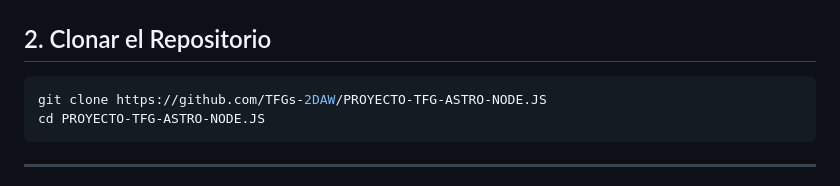
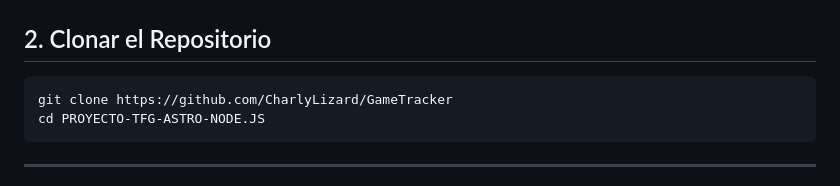
Before and after one commit to CharlyLizard/GameTracker, a Markdown page: INSTALL.md, the part around the change. Drawn GitHub-style.

````diff
--- a/INSTALL.md
+++ b/INSTALL.md
@@ -17,7 +17,7 @@ Asegúrate de tener instalados los siguientes programas:
 ## 2. Clonar el Repositorio
 
 ```sh
-git clone https://github.com/TFGs-2DAW/PROYECTO-TFG-ASTRO-NODE.JS
+git clone https://github.com/CharlyLizard/GameTracker
 cd PROYECTO-TFG-ASTRO-NODE.JS
 ```
 
````
